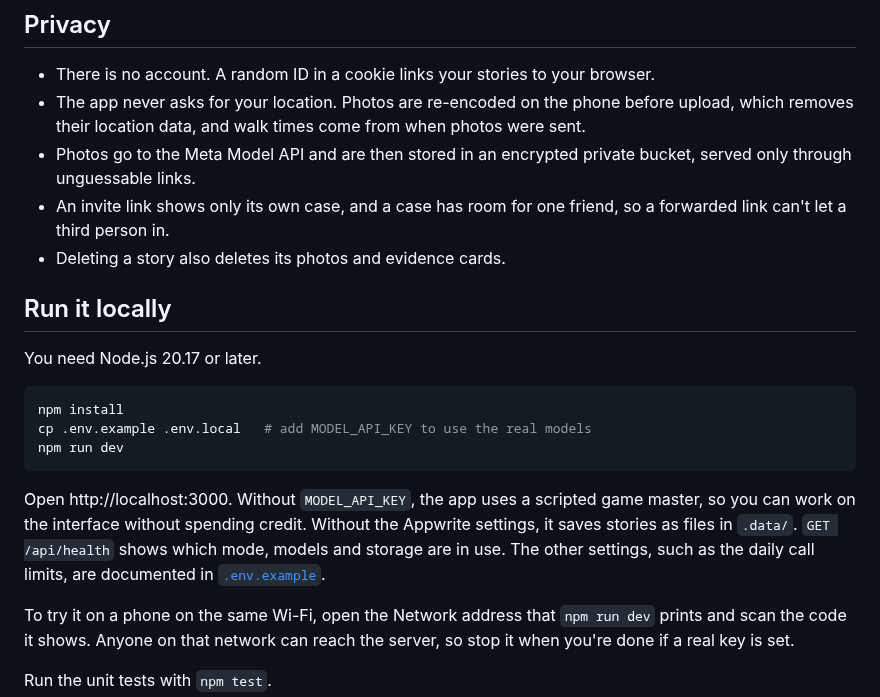
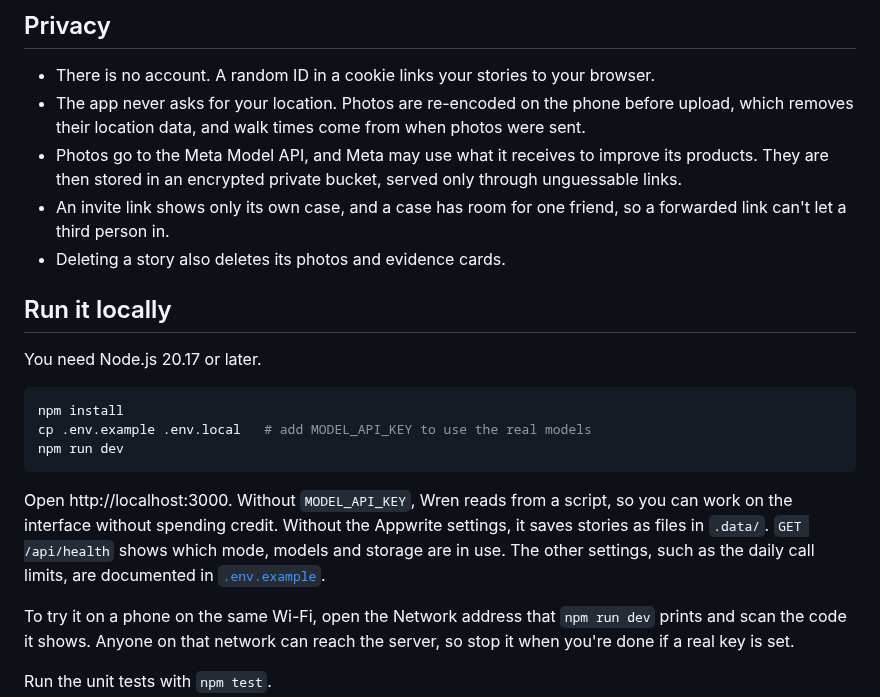
Before and after one commit to QiaoyuYang/questory, a Markdown page: README.md, the part around one of its changes. Drawn GitHub-style.

````diff
--- a/README.md
+++ b/README.md
@@ -73,7 +77,7 @@ A shared case has two leads that come at the answer from different sides, such a
 
 - There is no account. A random ID in a cookie links your stories to your browser.
 - The app never asks for your location. Photos are re-encoded on the phone before upload, which removes their location data, and walk times come from when photos were sent.
-- Photos go to the Meta Model API and are then stored in an encrypted private bucket, served only through unguessable links.
+- Photos go to the Meta Model API, and Meta may use what it receives to improve its products. They are then stored in an encrypted private bucket, served only through unguessable links.
 - An invite link shows only its own case, and a case has room for one friend, so a forwarded link can't let a third person in.
 - Deleting a story also deletes its photos and evidence cards.
 
@@ -87,7 +91,7 @@ cp .env.example .env.local   # add MODEL_API_KEY to use the real models
 npm run dev
 ```
 
-Open http://localhost:3000. Without `MODEL_API_KEY`, the app uses a scripted game master, so you can work on the interface without spending credit. Without the Appwrite settings, it saves stories as files in `.data/`. `GET /api/health` shows which mode, models and storage are in use. The other settings, such as the daily call limits, are documented in [`.env.example`](.env.example).
+Open http://localhost:3000. Without `MODEL_API_KEY`, Wren reads from a script, so you can work on the interface without spending credit. Without the Appwrite settings, it saves stories as files in `.data/`. `GET /api/health` shows which mode, models and storage are in use. The other settings, such as the daily call limits, are documented in [`.env.example`](.env.example).
 
 To try it on a phone on the same Wi-Fi, open the Network address that `npm run dev` prints and scan the code it shows. Anyone on that network can reach the server, so stop it when you're done if a real key is set.
 
````
Also changed, not shown: other parts of README.md (+15 -11 lines), docs/turn.png, public/link-preview.png, 4 other files.
